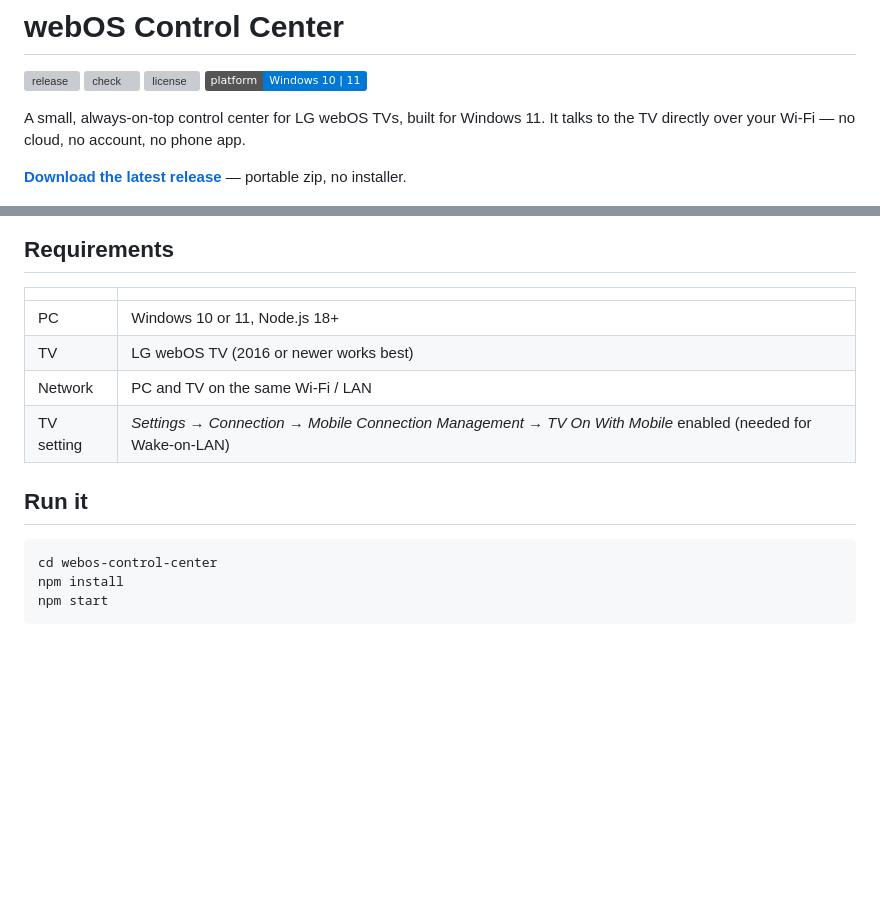
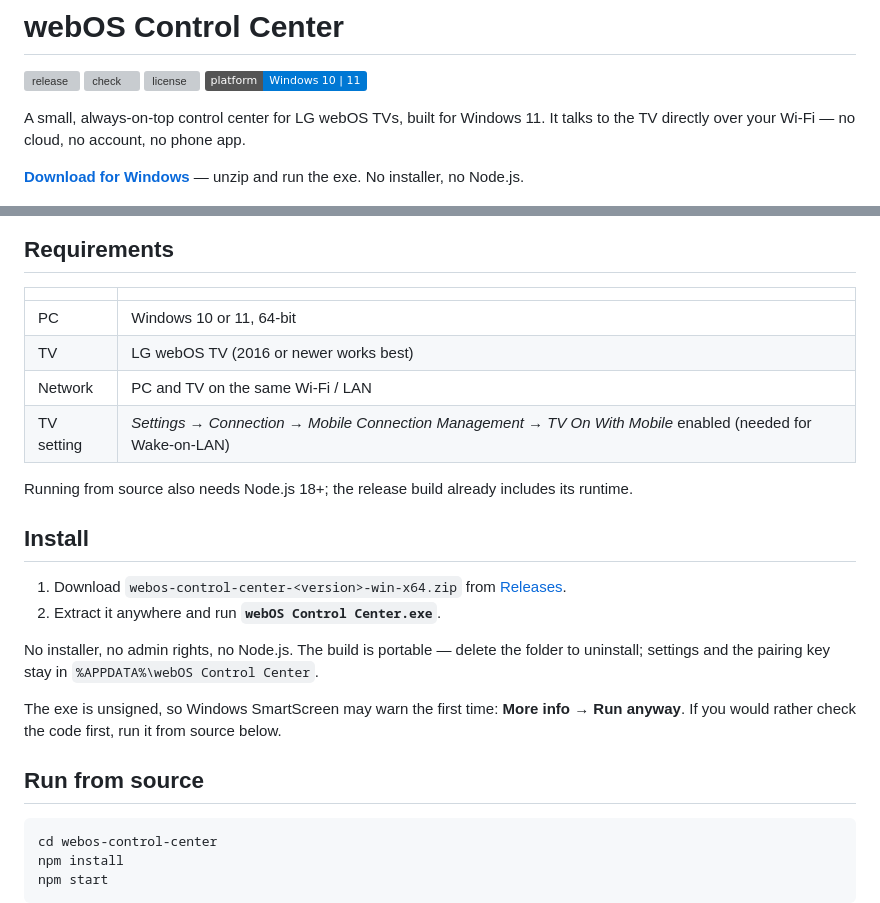
Before and after one commit to kheddaoui1/webos-control-center, a Markdown page: README.md, 2 parts joined by grey strips. Drawn GitHub-style; badges without logos; blank space fills up the shorter version; grey boxes are pictures that could not be loaded.

Commit message:
Document the portable build instead of a source-only download
v1.1.0 now carries a packaged win-x64 build, so the README can send people
straight to an exe. Node.js is only needed for source runs, and the unsigned
exe gets an explicit SmartScreen note instead of a surprise.

````diff
--- a/README.md
+++ b/README.md
@@ -8,7 +8,7 @@
 A small, always-on-top control center for LG webOS TVs, built for Windows 11.
 It talks to the TV directly over your Wi-Fi — no cloud, no account, no phone app.
 
-**[Download the latest release](https://github.com/kheddaoui1/webos-control-center/releases/latest)** — portable zip, no installer.
+**[Download for Windows](https://github.com/kheddaoui1/webos-control-center/releases/latest)** — unzip and run the exe. No installer, no Node.js.
 
 ![Switching between Remote, Apps and Settings, and raising the volume](docs/demo.gif)
 
@@ -31,12 +31,26 @@ It talks to the TV directly over your Wi-Fi — no cloud, no account, no phone a
 
 | | |
 |---|---|
-| PC | Windows 10 or 11, Node.js 18+ |
+| PC | Windows 10 or 11, 64-bit |
 | TV | LG webOS TV (2016 or newer works best) |
 | Network | PC and TV on the same Wi-Fi / LAN |
 | TV setting | *Settings → Connection → Mobile Connection Management → TV On With Mobile* enabled (needed for Wake-on-LAN) |
 
-## Run it
+Running from source also needs Node.js 18+; the release build already includes its runtime.
+
+## Install
+
+1. Download `webos-control-center-<version>-win-x64.zip` from
+   [Releases](https://github.com/kheddaoui1/webos-control-center/releases/latest).
+2. Extract it anywhere and run **`webOS Control Center.exe`**.
+
+No installer, no admin rights, no Node.js. The build is portable — delete the folder to uninstall;
+settings and the pairing key stay in `%APPDATA%\webOS Control Center`.
+
+The exe is unsigned, so Windows SmartScreen may warn the first time: **More info → Run anyway**.
+If you would rather check the code first, run it from source below.
+
+## Run from source
 
 ```bat
 cd webos-control-center
````
